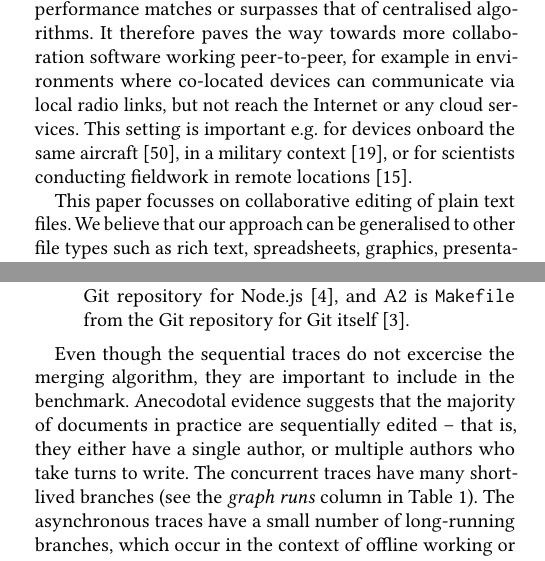
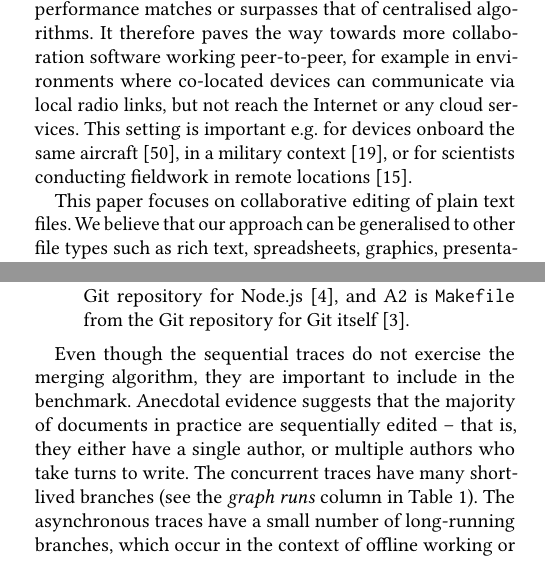
Before and after one commit to josephg/egwalker-paper, a LaTeX paper (eg-walker.tex): two parts of the columns of pages 2 and 10 of 25, joined at a grey line, cut so that both start at the same text. Compiled offline with pdfLaTeX.

Commit message:
Run spellcheck

```diff
--- a/eg-walker.tex
+++ b/eg-walker.tex
@@ -169,7 +169,7 @@ In contrast, \algname's performance matches or surpasses that of centralised alg
 It therefore paves the way towards more collaboration software working peer-to-peer, for example in environments where co-located devices can communicate via local radio links, but not reach the Internet or any cloud services.
 This setting is important e.g. for devices onboard the same aircraft~\cite{ditto-aircraft}, in a military context~\cite{ditto-military}, or for scientists conducting fieldwork in remote locations~\cite{antarctica}.
 
-This paper focusses on collaborative editing of plain text files.
+This paper focuses on collaborative editing of plain text files.
 We believe that our approach can be generalised to other file types such as rich text, spreadsheets, graphics, presentations, CAD drawings, and more in the future.
 More generally, \algname provides a framework for efficient coordination-free distributed systems, in which nodes can always make progress independently, but converge eventually \cite{Hellerstein2010}.
 
@@ -790,8 +790,8 @@ The traces represent the editing history of the following documents:
     \item[Asynchronous Traces:] We reconstructed the editing trace of some files in Git repositories. The event graph mirrors the branching/merging of Git commits. Since Git does not record individual keystrokes, we generated the minimal edit operations necessary to perform each commit's diff. Trace A1 is \texttt{src/node.cc} from the Git repository for Node.js \cite{node-src-nodecc}, and A2 is \texttt{Makefile} from the Git repository for Git itself \cite{git-makefile}.
 \end{description}
 
-Even though the sequential traces do not excercise the merging algorithm, they are important to include in the benchmark.
-Anecodotal evidence suggests that the majority of documents in practice are sequentially edited~-- that is, they either have a single author, or multiple authors who take turns to write.
+Even though the sequential traces do not exercise the merging algorithm, they are important to include in the benchmark.
+Anecdotal evidence suggests that the majority of documents in practice are sequentially edited~-- that is, they either have a single author, or multiple authors who take turns to write.
 The concurrent traces have many short-lived branches (see the \emph{graph runs} column in \autoref{traces-table}).
 The asynchronous traces have a small number of long-running branches, which occur in the context of offline working or editors that support explicit branching and merging~\cite{Upwelling,Patchwork}.
 
```
